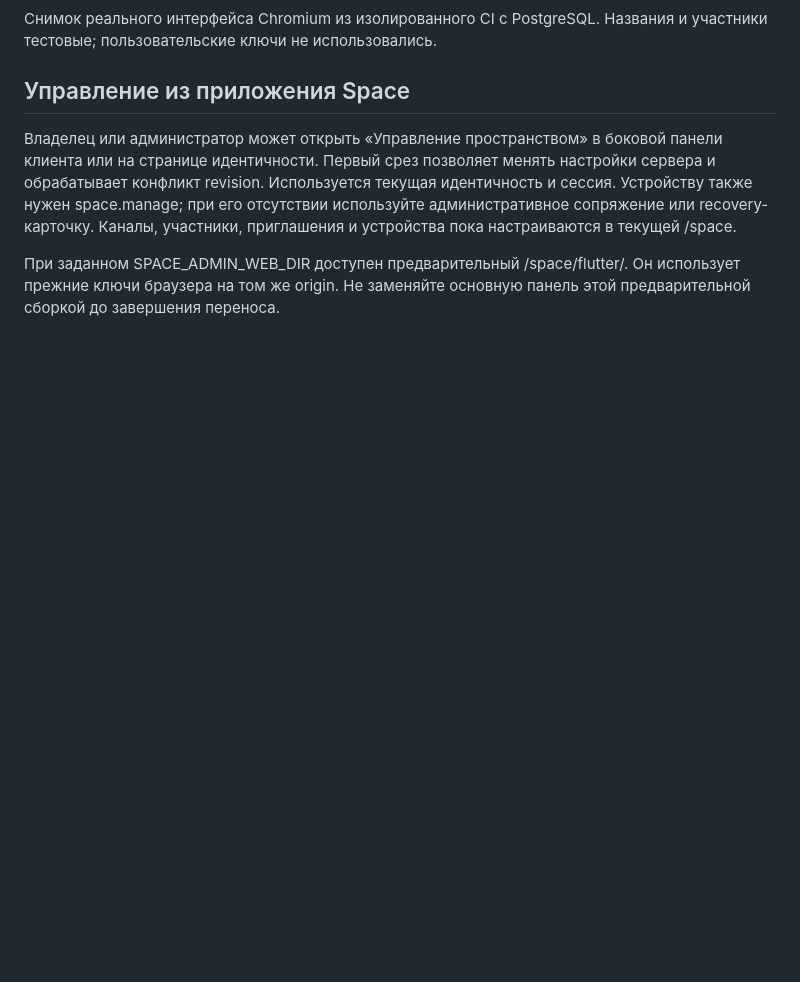
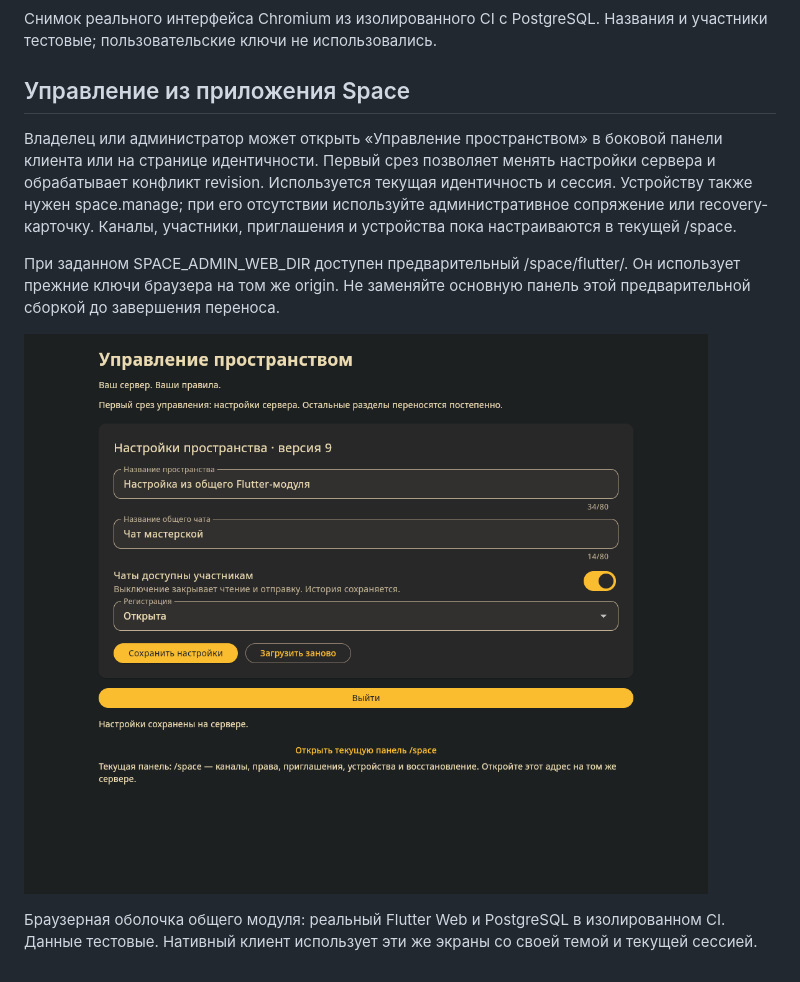
Before and after one commit to space-protocol-project/space-protocol, a Markdown page: docs/ADMIN-GUIDE.md, the part around the change. Drawn GitHub-style; pictures changed too: docs/assets/admin-module/space-flutter-admin.png (added); blank space fills up the shorter version.

```diff
--- a/docs/ADMIN-GUIDE.md
+++ b/docs/ADMIN-GUIDE.md
@@ -201,3 +201,7 @@ Pairing после ротации теперь передаёт root history. Fl
 Владелец или администратор может открыть «Управление пространством» в боковой панели клиента или на странице идентичности. Первый срез позволяет менять настройки сервера и обрабатывает конфликт revision. Используется текущая идентичность и сессия. Устройству также нужен space.manage; при его отсутствии используйте административное сопряжение или recovery-карточку. Каналы, участники, приглашения и устройства пока настраиваются в текущей /space.
 
 При заданном SPACE_ADMIN_WEB_DIR доступен предварительный /space/flutter/. Он использует прежние ключи браузера на том же origin. Не заменяйте основную панель этой предварительной сборкой до завершения переноса.
+
+![Общий Flutter-модуль управления](assets/admin-module/space-flutter-admin.png)
+
+Браузерная оболочка общего модуля: реальный Flutter Web и PostgreSQL в изолированном CI. Данные тестовые. Нативный клиент использует эти же экраны со своей темой и текущей сессией.
```
Also changed, not shown: client/README.md (+6 -0 lines), docs/adr/025-unified-administration.md (+1 -1 lines).
